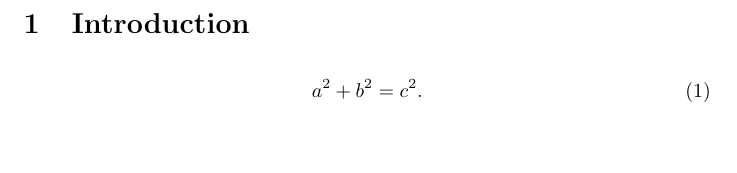
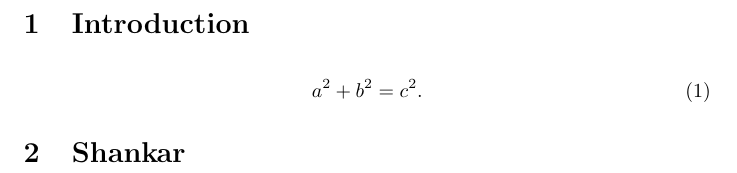
Before and after one commit to skulumani/simple_git, a LaTeX document (paper.tex): part of the page, cut so that both start at the same text. Compiled offline with pdfLaTeX.

Commit message:
Added a section

```diff
--- a/paper.tex
+++ b/paper.tex
@@ -11,4 +11,6 @@
 \begin{align}
     a^2 + b^2 = c^2 .
 \end{align}
+
+\section{Shankar}
 \end{document}
```
